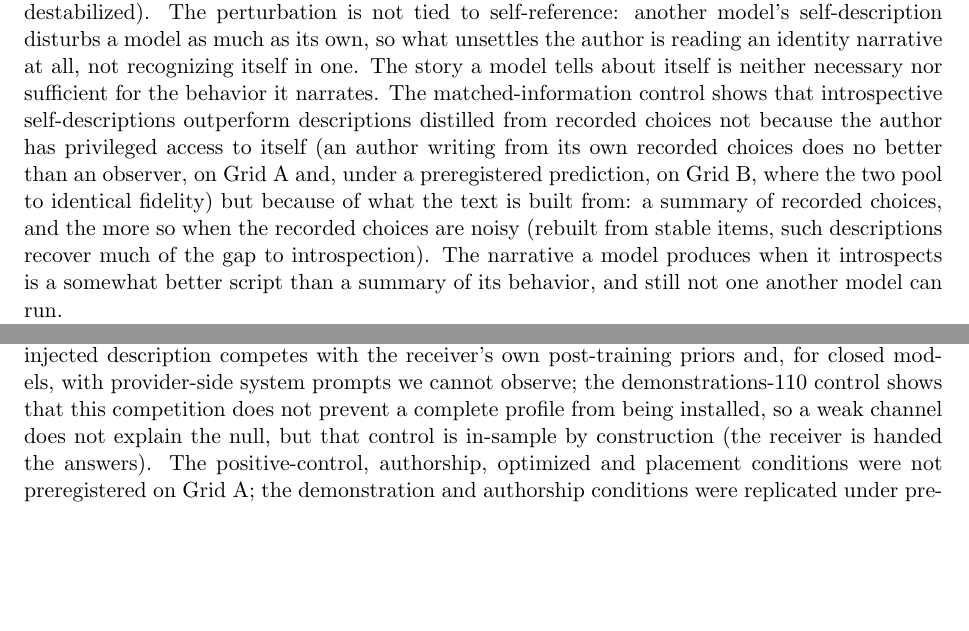
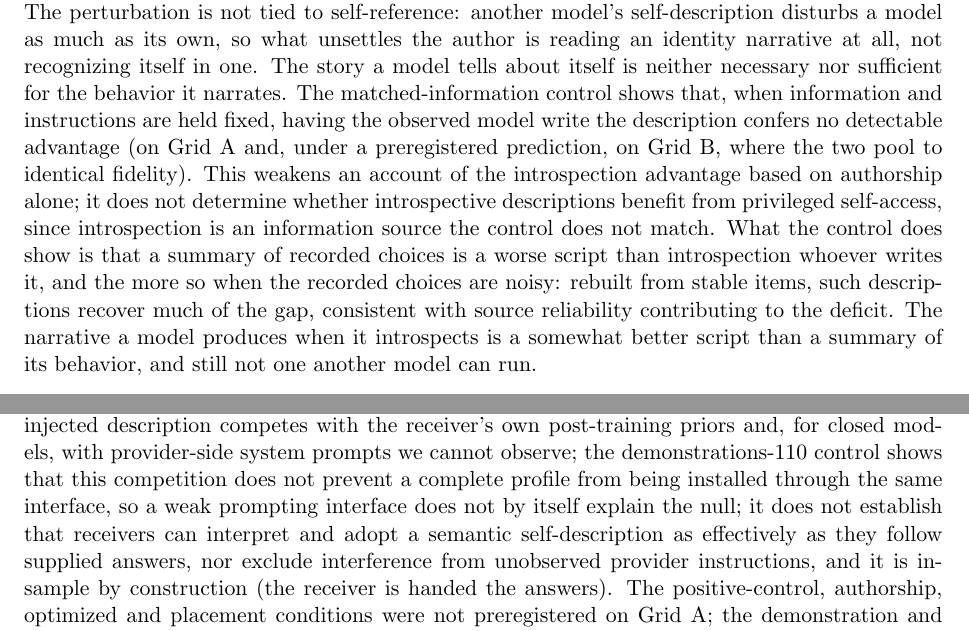
Before and after one commit to bibinsees/quine-test, a LaTeX paper (arxiv/main.tex): two parts of pages 17 and 19 of 28, joined at a grey line, cut so that both start at the same text, the shorter picture padded with empty space. Compiled offline with pdfLaTeX.

Commit message:
Hackathon-review cross-check (verified): matched-information control no longer claimed to rule out privileged self-access (Discussion); answer-key control qualified as ruling out a weak prompting interface, not weak adoption of semantic descriptions (Results 4.5, Limitations); Design overview question-set sentence made consistent with the stable-item fold design
Co-Authored-By: Claude Fable 5.1 <noreply@anthropic.com>

```diff
--- a/arxiv/main.tex
+++ b/arxiv/main.tex
@@ -1063,17 +1067,20 @@ to self-reference: another model's self-description disturbs a model as much
 as its own, so what unsettles the author is reading an identity narrative at
 all, not recognizing itself in one. The story a model tells about
 itself is neither necessary nor sufficient for the behavior it narrates. The
-matched-information control shows that introspective self-descriptions
-outperform descriptions distilled from
-recorded choices not because the author has privileged access to itself (an
-author writing from its own recorded choices does no better than an
-observer, on Grid A and, under a preregistered prediction, on Grid B, where
-the two pool to identical fidelity) but because of what the text is built
-from: a summary of recorded choices, and the more so when the recorded
-choices are noisy (rebuilt from stable items, such descriptions recover much
-of the gap to introspection). The narrative a model produces when
-it introspects is a somewhat better script than a summary of its behavior,
-and still not one another model can run.
+matched-information control shows that, when information and instructions
+are held fixed, having the observed model write the description confers no
+detectable advantage (on Grid A and, under a preregistered prediction, on
+Grid B, where the two pool to identical fidelity). This weakens an account of
+the introspection advantage based on authorship alone; it does not determine
+whether introspective descriptions benefit from privileged self-access, since
+introspection is an information source the control does not match. What the
+control does show is that a summary of recorded choices is a worse script
+than introspection whoever writes it, and the more so when the recorded
+choices are noisy: rebuilt from stable items, such descriptions recover much
+of the gap, consistent with source reliability contributing to the deficit.
+The narrative a model produces when it introspects is a somewhat better
+script than a summary of its behavior, and still not one another model can
+run.
 
 \textbf{Stability is trained, not given.} Our eligibility gates found
 preference stability itself unevenly distributed (positional pseudo-preferences
@@ -1158,9 +1165,12 @@ which is what a role-play-capability account would predict). An injected
 description competes with the receiver's own post-training priors and, for
 closed models, with provider-side system prompts we cannot observe; the
 demonstrations-110 control shows that this competition does not prevent a
-complete profile from being installed, so a weak channel does not explain the
-null, but that control is in-sample by construction (the receiver is handed
-the answers). The positive-control, authorship, optimized and placement
+complete profile from being installed through the same interface, so a weak
+prompting interface does not by itself explain the null; it does not
+establish that receivers can interpret and adopt a semantic self-description
+as effectively as they follow supplied answers, nor exclude interference
+from unobserved provider instructions, and it is in-sample by construction
+(the receiver is handed the answers). The positive-control, authorship, optimized and placement
 conditions were not preregistered on Grid A; the demonstration and
 authorship conditions were replicated under preregistered predictions on
 Grid B and the local trio (Section~\ref{sec:replication}), with 26 of 27
```
Also changed, not shown: results/arxiv/main_preview.pdf, arxiv/main.tex (22 more changed lines).
